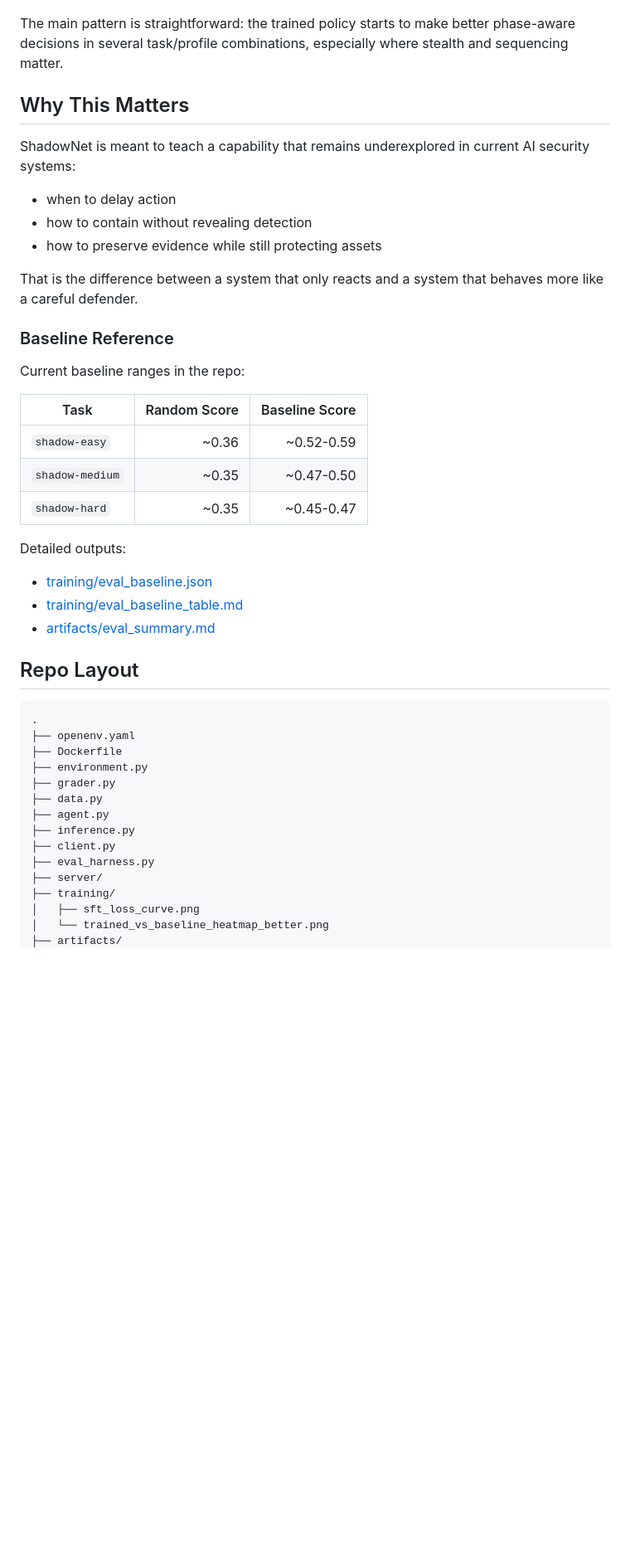
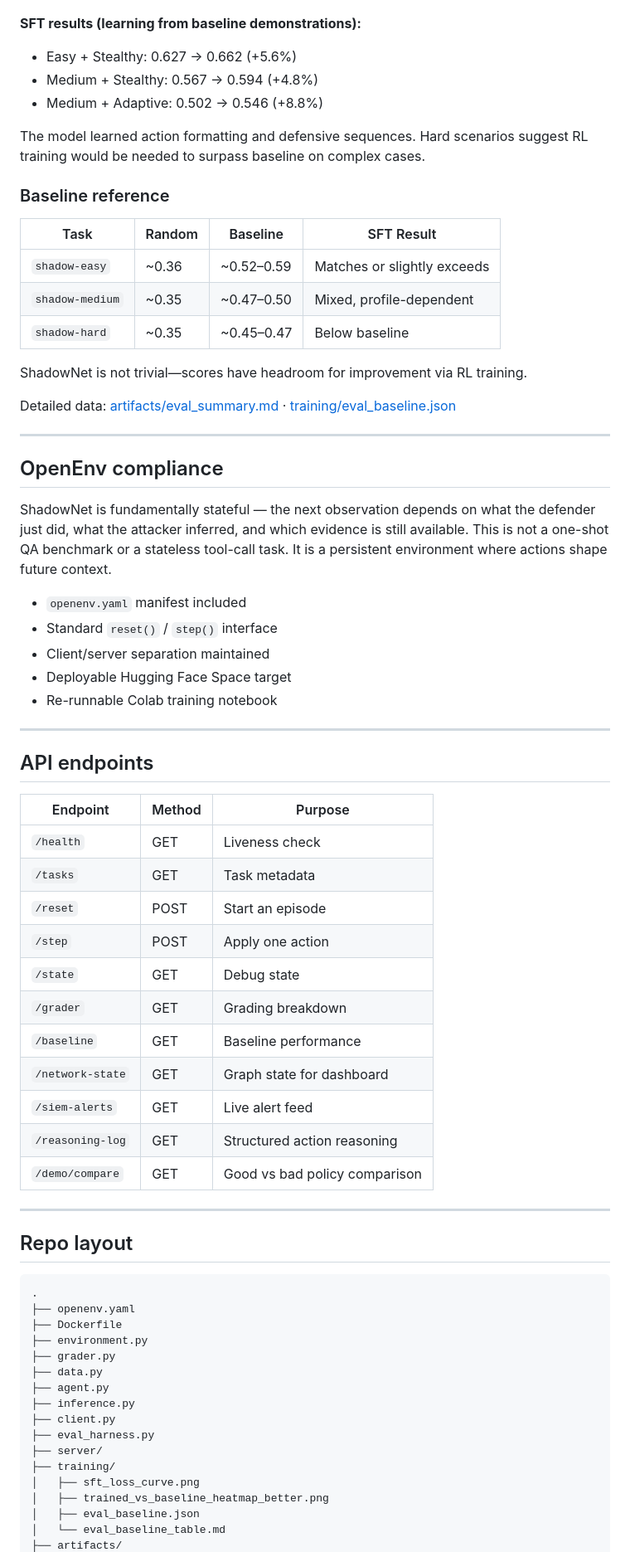
Before and after one commit to salim7-s/shadownet-defence, a Markdown page: README.md, the part around one of its changes. Shown at 83% size. GitHub-like rendering; blank space fills up the shorter version.

````diff
--- a/README.md
+++ b/README.md
@@ -132,35 +149,60 @@ The repo also includes a direct comparison figure:
 
 ![Trained vs Baseline Heatmap](training/trained_vs_baseline_heatmap_better.png)
 
-The main pattern is straightforward: the trained policy starts to make better phase-aware decisions in several task/profile combinations, especially where stealth and sequencing matter.
+**SFT results (learning from baseline demonstrations):**
+- Easy + Stealthy: 0.627 → 0.662 (+5.6%)
+- Medium + Stealthy: 0.567 → 0.594 (+4.8%)
+- Medium + Adaptive: 0.502 → 0.546 (+8.8%)
 
-## Why This Matters
+The model learned action formatting and defensive sequences. Hard scenarios suggest RL training would be needed to surpass baseline on complex cases.
 
-ShadowNet is meant to teach a capability that remains underexplored in current AI security systems:
-- when to delay action
-- how to contain without revealing detection
-- how to preserve evidence while still protecting assets
+### Baseline reference
 
-That is the difference between a system that only reacts and a system that behaves more like a careful defender.
+| Task | Random | Baseline | SFT Result |
+|---|---|---|---|
+| `shadow-easy` | ~0.36 | ~0.52–0.59 | Matches or slightly exceeds |
+| `shadow-medium` | ~0.35 | ~0.47–0.50 | Mixed, profile-dependent |
+| `shadow-hard` | ~0.35 | ~0.45–0.47 | Below baseline |
 
-### Baseline Reference
+ShadowNet is not trivial—scores have headroom for improvement via RL training.
 
-Current baseline ranges in the repo:
+Detailed data: [artifacts/eval_summary.md](artifacts/eval_summary.md) · [training/eval_baseline.json](training/eval_baseline.json)
 
-| Task | Random Score | Baseline Score |
-|---|---:|---:|
-| `shadow-easy` | ~0.36 | ~0.52-0.59 |
-| `shadow-medium` | ~0.35 | ~0.47-0.50 |
-| `shadow-hard` | ~0.35 | ~0.45-0.47 |
+---
 
-Detailed outputs:
-- [training/eval_baseline.json](training/eval_baseline.json)
-- [training/eval_baseline_table.md](training/eval_baseline_table.md)
-- [artifacts/eval_summary.md](artifacts/eval_summary.md)
+## OpenEnv compliance
 
-## Repo Layout
+ShadowNet is fundamentally stateful — the next observation depends on what the defender just did, what the attacker inferred, and which evidence is still available. This is not a one-shot QA benchmark or a stateless tool-call task. It is a persistent environment where actions shape future context.
 
-```text
+- `openenv.yaml` manifest included
+- Standard `reset()` / `step()` interface
+- Client/server separation maintained
+- Deployable Hugging Face Space target
+- Re-runnable Colab training notebook
+
+---
+
+## API endpoints
+
+| Endpoint | Method | Purpose |
+|---|---|---|
+| `/health` | GET | Liveness check |
+| `/tasks` | GET | Task metadata |
+| `/reset` | POST | Start an episode |
+| `/step` | POST | Apply one action |
+| `/state` | GET | Debug state |
+| `/grader` | GET | Grading breakdown |
+| `/baseline` | GET | Baseline performance |
+| `/network-state` | GET | Graph state for dashboard |
+| `/siem-alerts` | GET | Live alert feed |
+| `/reasoning-log` | GET | Structured action reasoning |
+| `/demo/compare` | GET | Good vs bad policy comparison |
+
+---
+
+## Repo layout
+
+```
 .
 ├── openenv.yaml
 ├── Dockerfile
@@ -174,5 +216,7 @@ Detailed outputs:
 ├── server/
 ├── training/
 │   ├── sft_loss_curve.png
-│   └── trained_vs_baseline_heatmap_better.png
+│   ├── trained_vs_baseline_heatmap_better.png
+│   ├── eval_baseline.json
+│   └── eval_baseline_table.md
 ├── artifacts/
````
Also changed, not shown: other parts of README.md (+128 -130 lines), BLOG_POST.md (+5 -3 lines).
